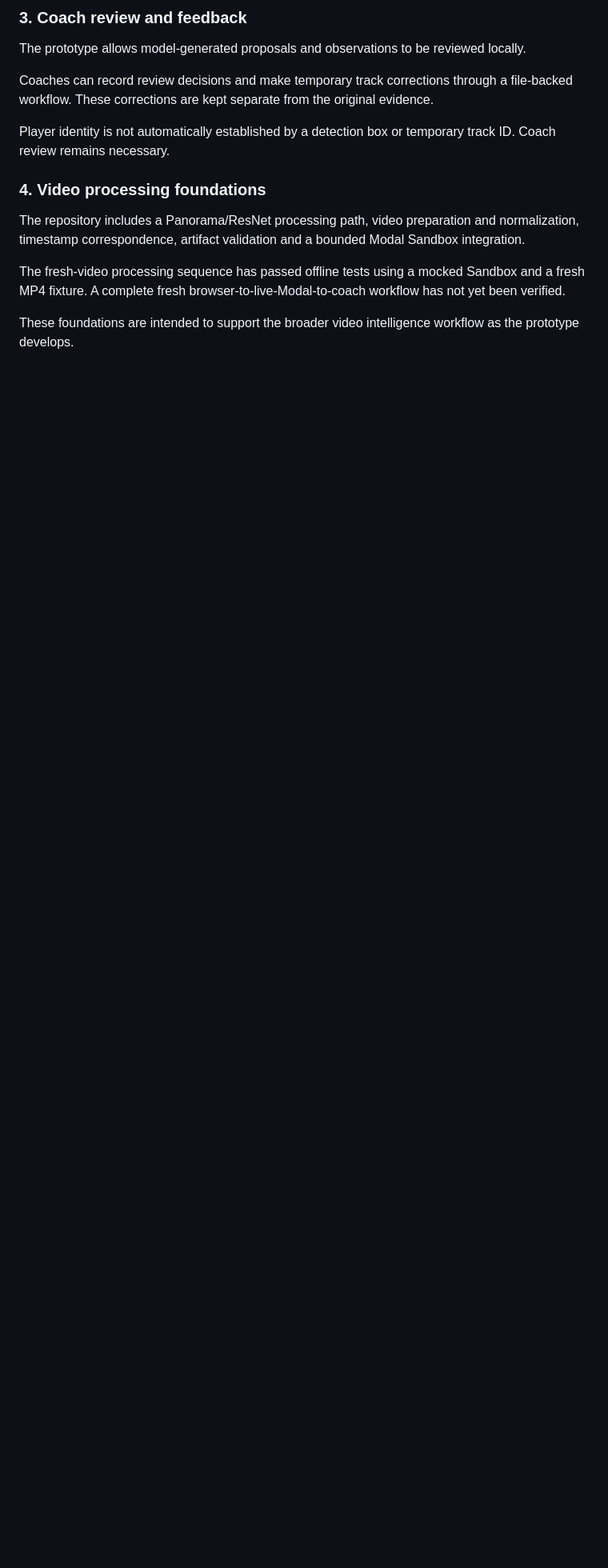
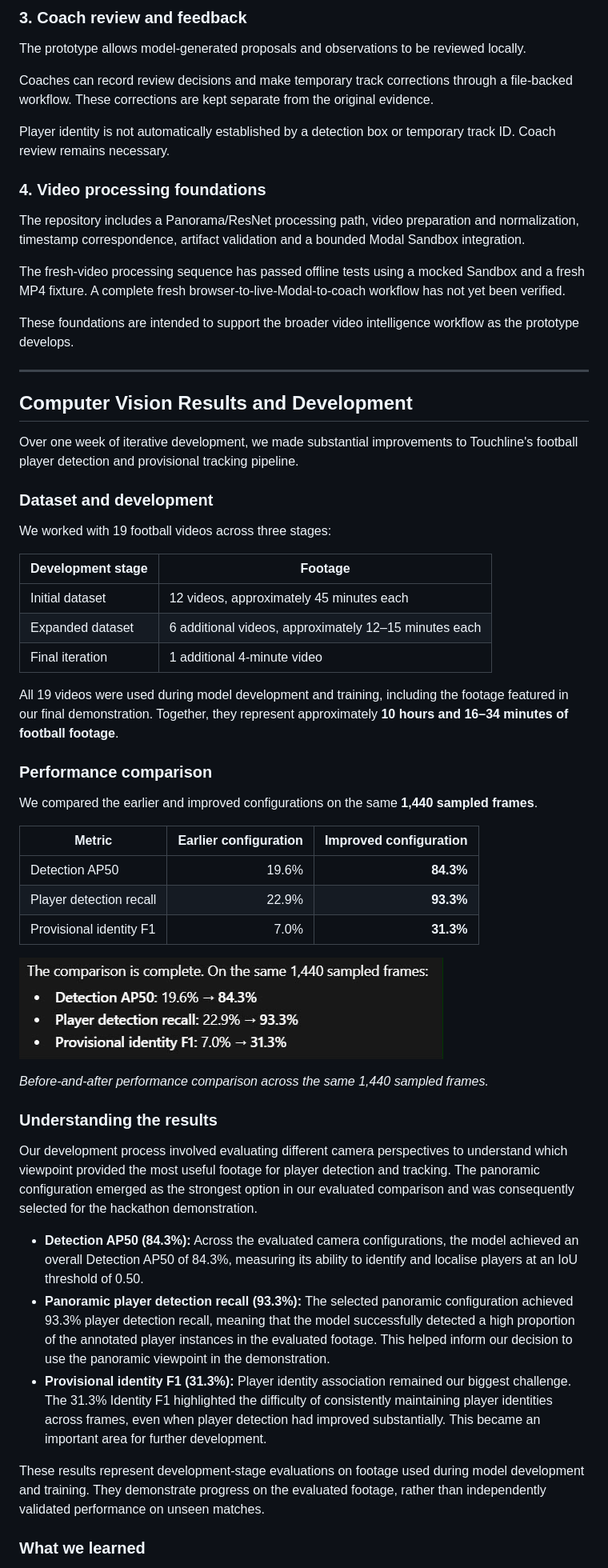
Before and after one commit to buildtouchline/touchline-studio, a Markdown page: README.md, the part around one of its changes. Shown at 80% size. GitHub-like rendering; pictures changed too: docs/assets/touchline-detection-improvement.png (added); blank space fills up the shorter version.

Commit message:
docs: add touchline CV performance results

```diff
--- a/README.md
+++ b/README.md
@@ -149,3 +149,48 @@ The repository includes a Panorama/ResNet processing path, video preparation and
 The fresh-video processing sequence has passed offline tests using a mocked Sandbox and a fresh MP4 fixture. A complete fresh browser-to-live-Modal-to-coach workflow has not yet been verified.
 
 These foundations are intended to support the broader video intelligence workflow as the prototype develops.
+
+---
+
+## Computer Vision Results and Development
+
+Over one week of iterative development, we made substantial improvements to Touchline's football player detection and provisional tracking pipeline.
+
+### Dataset and development
+
+We worked with 19 football videos across three stages:
+
+| Development stage | Footage |
+|---|---|
+| Initial dataset | 12 videos, approximately 45 minutes each |
+| Expanded dataset | 6 additional videos, approximately 12–15 minutes each |
+| Final iteration | 1 additional 4-minute video |
+
+All 19 videos were used during model development and training, including the footage featured in our final demonstration. Together, they represent approximately **10 hours and 16–34 minutes of football footage**.
+
+### Performance comparison
+
+We compared the earlier and improved configurations on the same **1,440 sampled frames**.
+
+| Metric | Earlier configuration | Improved configuration |
+|---|---:|---:|
+| Detection AP50 | 19.6% | **84.3%** |
+| Player detection recall | 22.9% | **93.3%** |
+| Provisional identity F1 | 7.0% | **31.3%** |
+
+![Touchline computer vision performance comparison](docs/assets/touchline-detection-improvement.png)
+
+*Before-and-after performance comparison across the same 1,440 sampled frames.*
+
+### Understanding the results
+
+Our development process involved evaluating different camera perspectives to understand which viewpoint provided the most useful footage for player detection and tracking. The panoramic configuration emerged as the strongest option in our evaluated comparison and was consequently selected for the hackathon demonstration.
+
+- **Detection AP50 (84.3%):** Across the evaluated camera configurations, the model achieved an overall Detection AP50 of 84.3%, measuring its ability to identify and localise players at an IoU threshold of 0.50.
+- **Panoramic player detection recall (93.3%):** The selected panoramic configuration achieved 93.3% player detection recall, meaning that the model successfully detected a high proportion of the annotated player instances in the evaluated footage. This helped inform our decision to use the panoramic viewpoint in the demonstration.
+- **Provisional identity F1 (31.3%):** Player identity association remained our biggest challenge. The 31.3% Identity F1 highlighted the difficulty of consistently maintaining player identities across frames, even when player detection had improved substantially. This became an important area for further development.
+
+These results represent development-stage evaluations on footage used during model development and training. They demonstrate progress on the evaluated footage, rather than independently validated performance on unseen matches.
+
+### What we learned
+
```
Also changed, not shown: other parts of README.md (+5 -2 lines).
